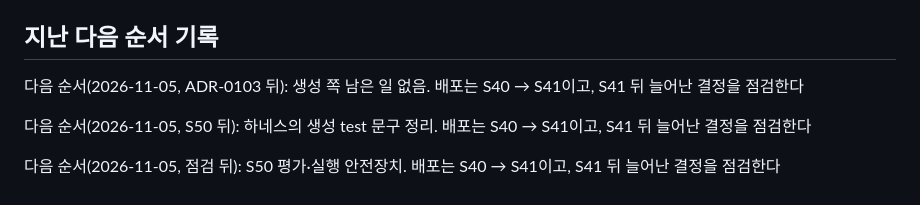
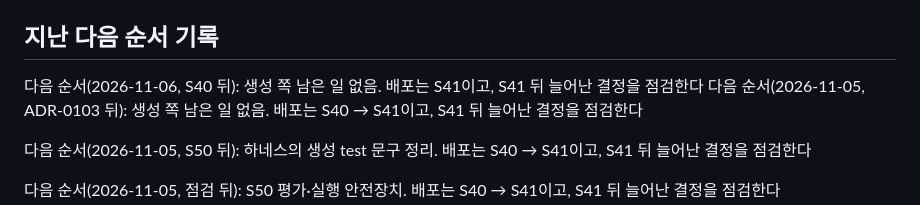
Before and after one commit to buzziru/meet-rag, a Markdown page: docs/PLAN-done.md, the part around the change. GitHub-like rendering.

```diff
--- a/docs/PLAN-done.md
+++ b/docs/PLAN-done.md
@@ -171,6 +171,7 @@ D-19. 조건 추출은 규칙·사전, 결합은 약한 필터로 한다.
 
 ## 지난 다음 순서 기록
 
+다음 순서(2026-11-06, S40 뒤): 생성 쪽 남은 일 없음. 배포는 S41이고, S41 뒤 늘어난 결정을 점검한다
 다음 순서(2026-11-05, ADR-0103 뒤): 생성 쪽 남은 일 없음. 배포는 S40 → S41이고, S41 뒤 늘어난 결정을 점검한다
 
 다음 순서(2026-11-05, S50 뒤): 하네스의 생성 test 문구 정리. 배포는 S40 → S41이고, S41 뒤 늘어난 결정을 점검한다
```
Also changed, not shown: docs/PLAN.md (+1 -1 lines), docs/reviews/2026-11-design-review.md (+1 -1 lines).
